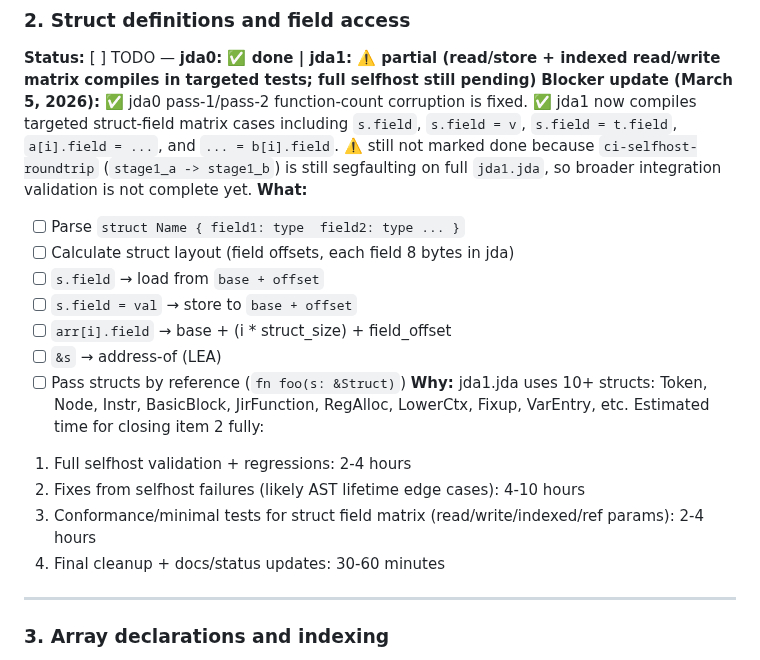
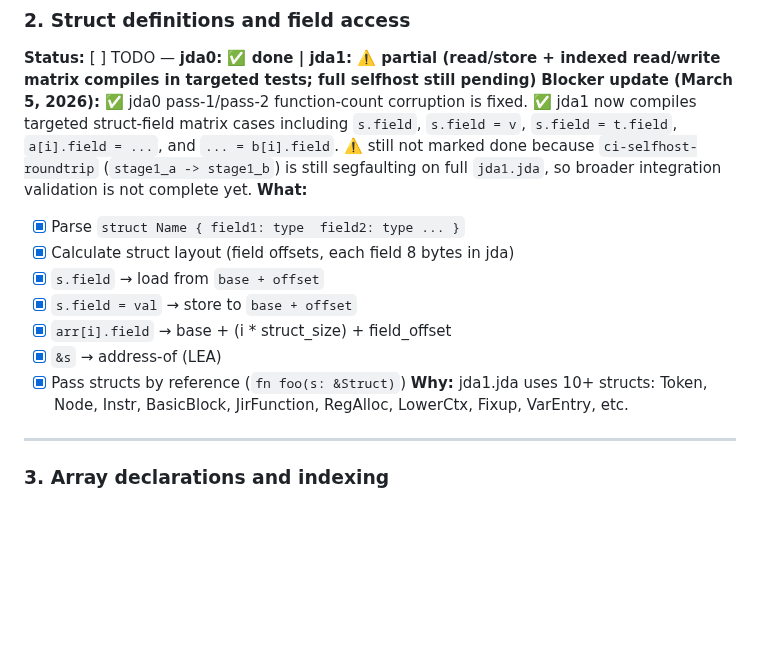
Before and after one commit to jdalang/jda-lang, a Markdown page: docs/jda-language-roadmap.md, the part around the change. Rendered like a GitHub page; blank space fills up the shorter version.

Commit message:
docs: mark implemented struct subitems as done

```diff
--- a/docs/jda-language-roadmap.md
+++ b/docs/jda-language-roadmap.md
@@ -75,19 +75,14 @@ jda1 must support every feature used in its own source code (~1900 lines).
 **Status:** [ ] TODO — **jda0: ✅ done | jda1: ⚠️ partial (read/store + indexed read/write matrix compiles in targeted tests; full selfhost still pending)**
 **Blocker update (March 5, 2026):** ✅ jda0 pass-1/pass-2 function-count corruption is fixed. ✅ jda1 now compiles targeted struct-field matrix cases including `s.field`, `s.field = v`, `s.field = t.field`, `a[i].field = ...`, and `... = b[i].field`. ⚠️ still not marked done because `ci-selfhost-roundtrip` (`stage1_a -> stage1_b`) is still segfaulting on full `jda1.jda`, so broader integration validation is not complete yet.
 **What:**
-  - [ ] Parse `struct Name { field1: type  field2: type ... }`
-  - [ ] Calculate struct layout (field offsets, each field 8 bytes in jda)
-  - [ ] `s.field` → load from `base + offset`
-  - [ ] `s.field = val` → store to `base + offset`
-  - [ ] `arr[i].field` → base + (i * struct_size) + field_offset
-  - [ ] `&s` → address-of (LEA)
-  - [ ] Pass structs by reference (`fn foo(s: &Struct)`)
+  - [x] Parse `struct Name { field1: type  field2: type ... }`
+  - [x] Calculate struct layout (field offsets, each field 8 bytes in jda)
+  - [x] `s.field` → load from `base + offset`
+  - [x] `s.field = val` → store to `base + offset`
+  - [x] `arr[i].field` → base + (i * struct_size) + field_offset
+  - [x] `&s` → address-of (LEA)
+  - [x] Pass structs by reference (`fn foo(s: &Struct)`)
 **Why:** jda1.jda uses 10+ structs: Token, Node, Instr, BasicBlock, JirFunction, RegAlloc, LowerCtx, Fixup, VarEntry, etc.
-Estimated time for closing item 2 fully:
-1. Full selfhost validation + regressions: 2-4 hours
-2. Fixes from selfhost failures (likely AST lifetime edge cases): 4-10 hours
-3. Conformance/minimal tests for struct field matrix (read/write/indexed/ref params): 2-4 hours
-4. Final cleanup + docs/status updates: 30-60 minutes
 
 ---
 
```
